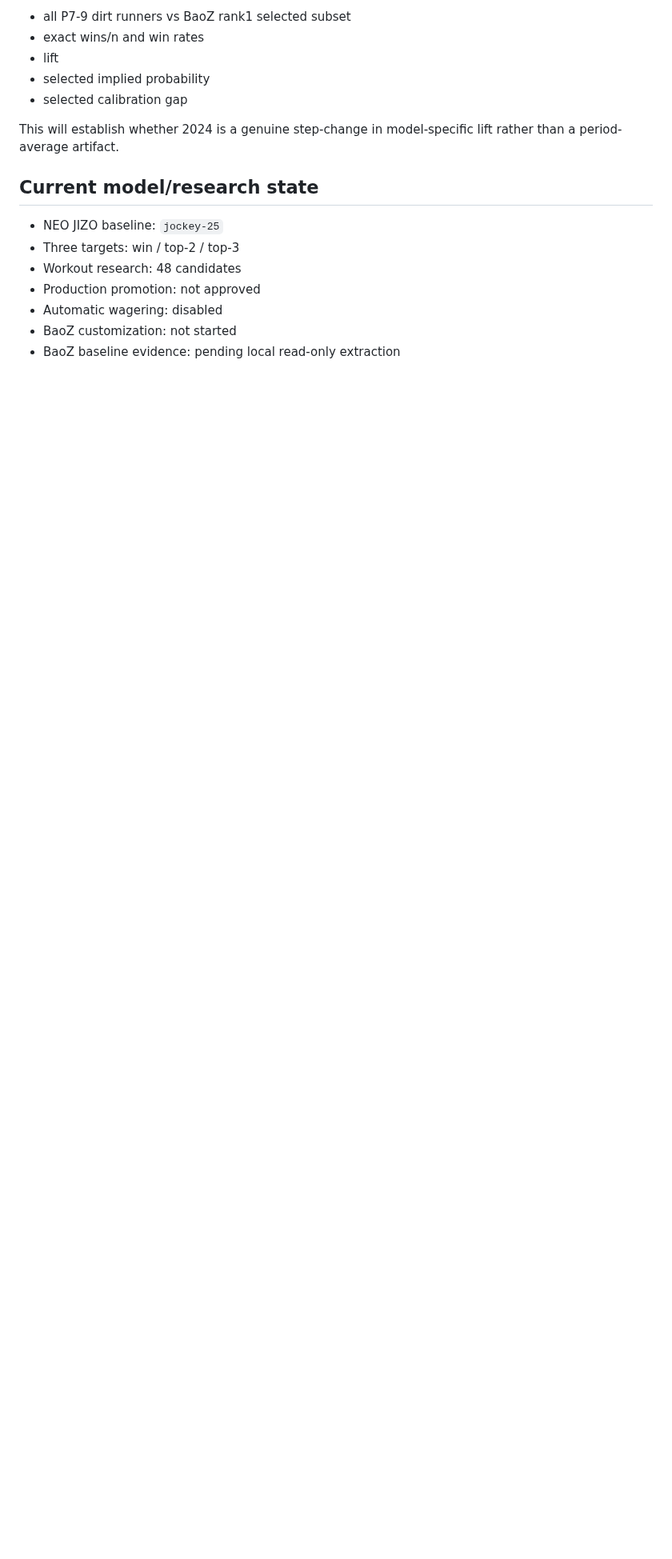
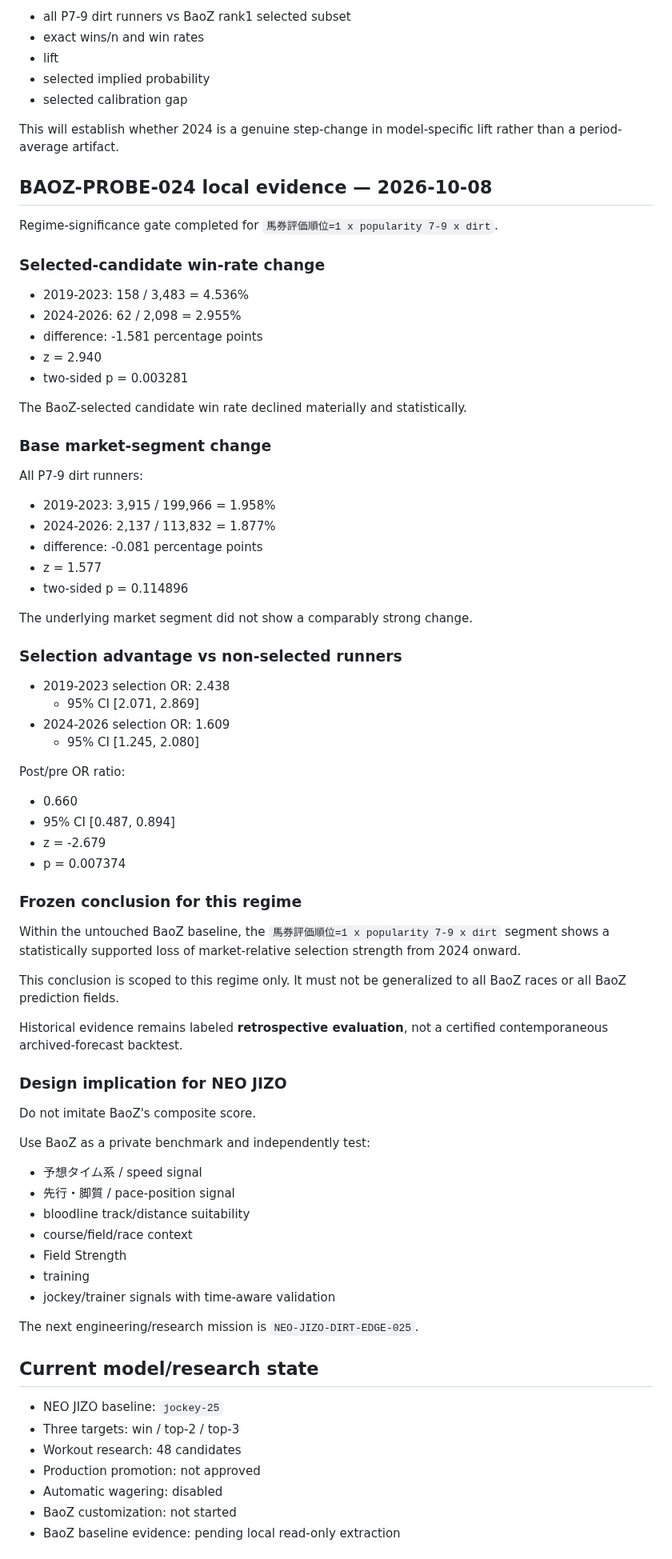
Before and after one commit to umanari1919/umanari-keiba, a Markdown page: CURRENT_STATE.md, the part around the change. Shown at 80% size. GitHub-like rendering; blank space fills up the shorter version.

Commit message:
docs: freeze BaoZ P7-9 dirt regime degradation conclusion

```diff
--- a/CURRENT_STATE.md
+++ b/CURRENT_STATE.md
@@ -1239,6 +1239,69 @@ Print exact yearly market-relative lift for 2019-2026:
 
 This will establish whether 2024 is a genuine step-change in model-specific lift rather than a period-average artifact.
 
+## BAOZ-PROBE-024 local evidence — 2026-10-08
+
+Regime-significance gate completed for `馬券評価順位=1 x popularity 7-9 x dirt`.
+
+### Selected-candidate win-rate change
+
+- 2019-2023: 158 / 3,483 = 4.536%
+- 2024-2026: 62 / 2,098 = 2.955%
+- difference: -1.581 percentage points
+- z = 2.940
+- two-sided p = 0.003281
+
+The BaoZ-selected candidate win rate declined materially and statistically.
+
+### Base market-segment change
+
+All P7-9 dirt runners:
+
+- 2019-2023: 3,915 / 199,966 = 1.958%
+- 2024-2026: 2,137 / 113,832 = 1.877%
+- difference: -0.081 percentage points
+- z = 1.577
+- two-sided p = 0.114896
+
+The underlying market segment did not show a comparably strong change.
+
+### Selection advantage vs non-selected runners
+
+- 2019-2023 selection OR: 2.438
+  - 95% CI [2.071, 2.869]
+- 2024-2026 selection OR: 1.609
+  - 95% CI [1.245, 2.080]
+
+Post/pre OR ratio:
+
+- 0.660
+- 95% CI [0.487, 0.894]
+- z = -2.679
+- p = 0.007374
+
+### Frozen conclusion for this regime
+
+Within the untouched BaoZ baseline, the `馬券評価順位=1 x popularity 7-9 x dirt` segment shows a statistically supported loss of market-relative selection strength from 2024 onward.
+
+This conclusion is scoped to this regime only. It must not be generalized to all BaoZ races or all BaoZ prediction fields.
+
+Historical evidence remains labeled **retrospective evaluation**, not a certified contemporaneous archived-forecast backtest.
+
+### Design implication for NEO JIZO
+
+Do not imitate BaoZ's composite score.
+
+Use BaoZ as a private benchmark and independently test:
+- 予想タイム系 / speed signal
+- 先行・脚質 / pace-position signal
+- bloodline track/distance suitability
+- course/field/race context
+- Field Strength
+- training
+- jockey/trainer signals with time-aware validation
+
+The next engineering/research mission is `NEO-JIZO-DIRT-EDGE-025`.
+
 ## Current model/research state
 
 - NEO JIZO baseline: `jockey-25`
```
